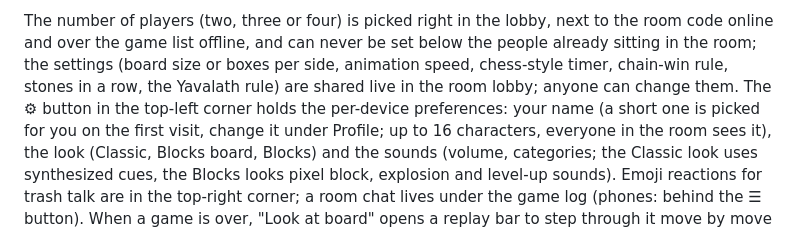
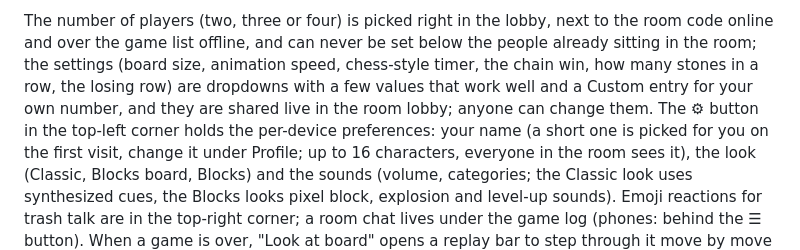
Before and after one commit to alexander-zierhut/minigames, a Markdown page: README.md, the part around the change. GitHub-like rendering.

```diff
--- a/README.md
+++ b/README.md
@@ -53,9 +53,9 @@ thinking: the premove is marked on the board and played the moment it is your tu
 The number of players (two, three or four) is picked right in the lobby, next to the room
 code online and over the game list offline, and can never be
 set below the people already sitting in the room; the settings
-(board size or boxes per side, animation speed, chess-style timer, chain-win rule, stones in
-a row, the Yavalath rule) are
-shared live in the room lobby; anyone can change them. The ⚙ button in
+(board size, animation speed, chess-style timer, the chain win, how many stones in a row,
+the losing row) are dropdowns with a few values that work well and a Custom entry for your
+own number, and they are shared live in the room lobby; anyone can change them. The ⚙ button in
 the top-left corner holds the per-device preferences: your name (a short one is picked for
 you on the first visit, change it under Profile; up to 16 characters, everyone in the room
 sees it), the look (Classic, Blocks board,
```
Also changed, not shown: AGENTS.md (+19 -3 lines).
